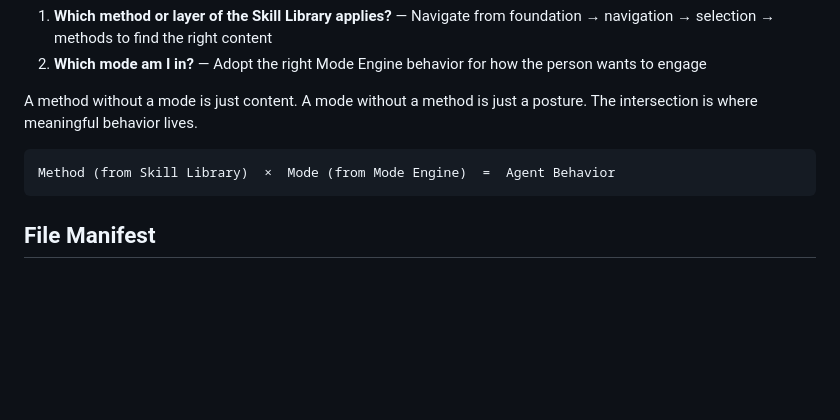
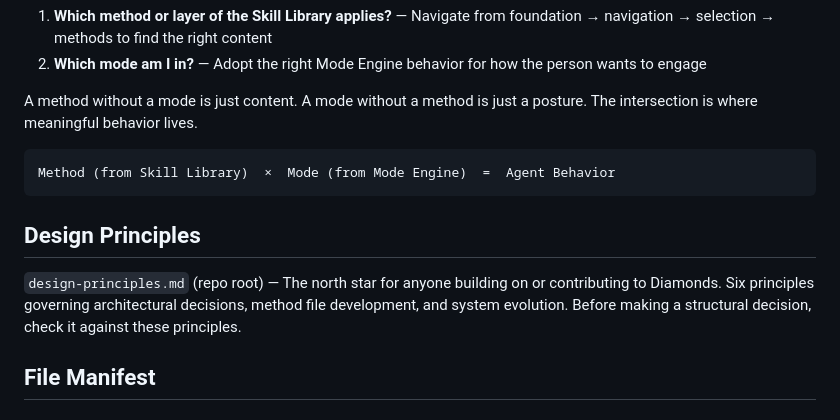
Before and after one commit to whatcouldbe/diamonds, a Markdown page: CLAUDE.md, the part around the change. GitHub-like rendering; blank space fills up the shorter version.

````diff
--- a/CLAUDE.md
+++ b/CLAUDE.md
@@ -14,6 +14,10 @@ A method without a mode is just content. A mode without a method is just a postu
 ```
 Method (from Skill Library)  ×  Mode (from Mode Engine)  =  Agent Behavior
 ```
+
+## Design Principles
+
+`design-principles.md` (repo root) — The north star for anyone building on or contributing to Diamonds. Six principles governing architectural decisions, method file development, and system evolution. Before making a structural decision, check it against these principles.
 
 ## File Manifest
 
````
Also changed, not shown: README.md (+26 -9 lines), design-principles.md (added, +85 -0 lines).
